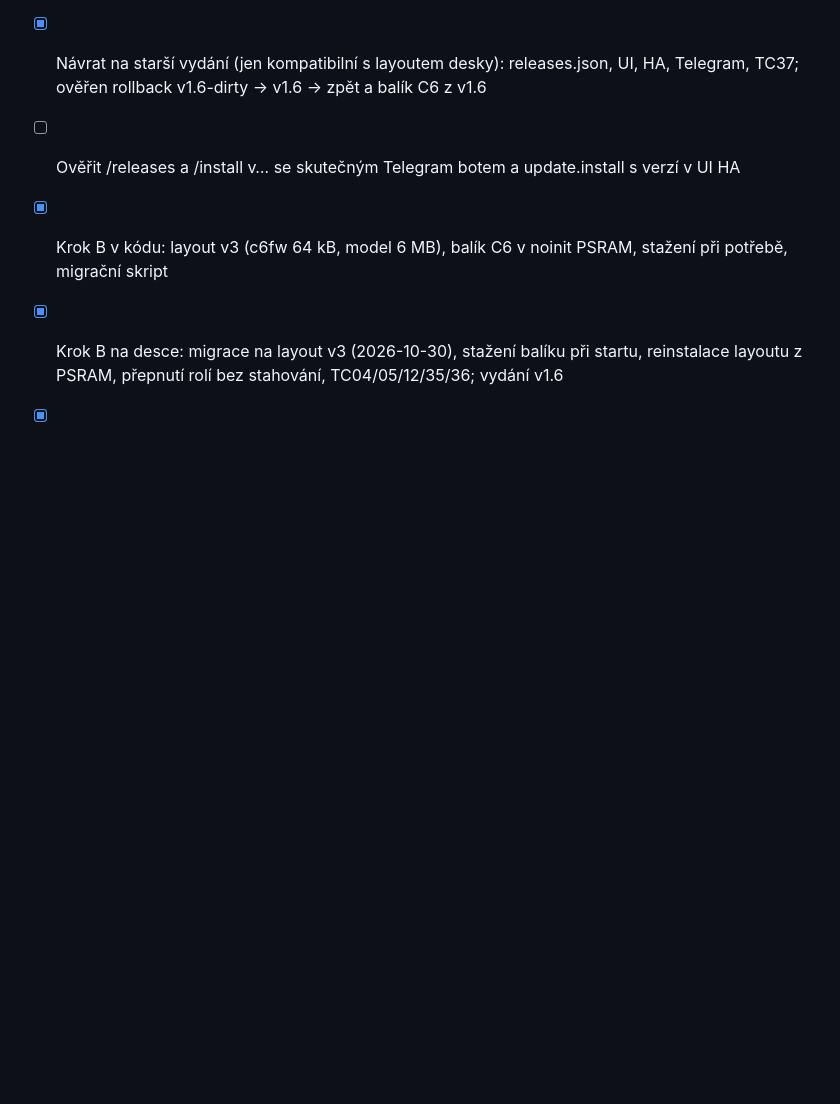
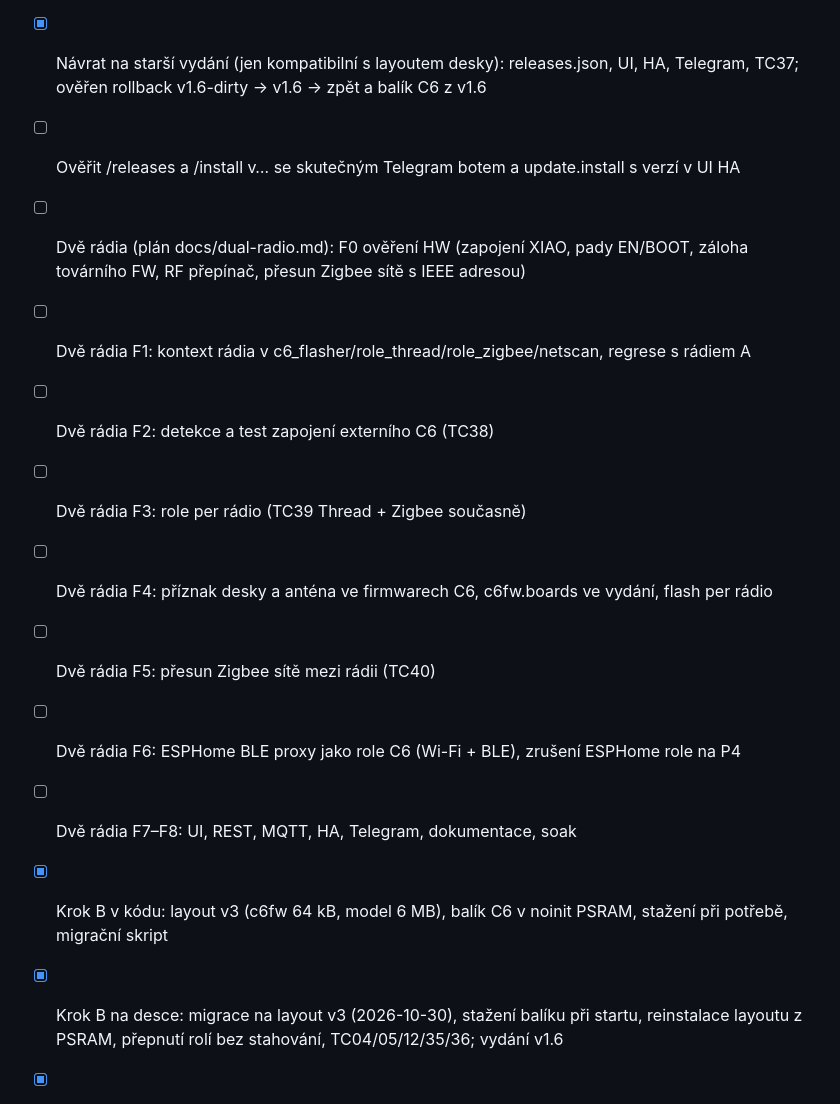
Before and after one commit to KinDR007/jc-esp32p4-ha-gateway, a Markdown page: TODO.md, the part around the change. GitHub-like rendering; blank space fills up the shorter version.

Commit message:
Plan: second radio (XIAO ESP32-C6) next to the internal C6
Co-Authored-By: Claude Opus 5.5 <noreply@anthropic.com>

```diff
--- a/TODO.md
+++ b/TODO.md
@@ -25,6 +25,14 @@
 - [x] Repozitář veřejný, vydání v1.5 a v1.6 na GitHubu, výchozí URL manifestu GitHub Releases
 - [x] Návrat na starší vydání (jen kompatibilní s layoutem desky): releases.json, UI, HA, Telegram, TC37; ověřen rollback v1.6-dirty → v1.6 → zpět a balík C6 z v1.6
 - [ ] Ověřit /releases a /install v… se skutečným Telegram botem a update.install s verzí v UI HA
+- [ ] Dvě rádia (plán docs/dual-radio.md): F0 ověření HW (zapojení XIAO, pady EN/BOOT, záloha továrního FW, RF přepínač, přesun Zigbee sítě s IEEE adresou)
+- [ ] Dvě rádia F1: kontext rádia v c6_flasher/role_thread/role_zigbee/netscan, regrese s rádiem A
+- [ ] Dvě rádia F2: detekce a test zapojení externího C6 (TC38)
+- [ ] Dvě rádia F3: role per rádio (TC39 Thread + Zigbee současně)
+- [ ] Dvě rádia F4: příznak desky a anténa ve firmwarech C6, c6fw.boards ve vydání, flash per rádio
+- [ ] Dvě rádia F5: přesun Zigbee sítě mezi rádii (TC40)
+- [ ] Dvě rádia F6: ESPHome BLE proxy jako role C6 (Wi-Fi + BLE), zrušení ESPHome role na P4
+- [ ] Dvě rádia F7–F8: UI, REST, MQTT, HA, Telegram, dokumentace, soak
 - [x] Krok B v kódu: layout v3 (c6fw 64 kB, model 6 MB), balík C6 v noinit PSRAM, stažení při potřebě, migrační skript
 - [x] Krok B na desce: migrace na layout v3 (2026-10-30), stažení balíku při startu, reinstalace layoutu z PSRAM, přepnutí rolí bez stahování, TC04/05/12/35/36; vydání v1.6
 - [x] Integrace 1.2.0 v HA (entita Firmware rádia C6, přihlášení tokenem) (token globálně, chat a notifikace per uživatel, úroveň per téma, tiché hodiny, příkazy /status /lan /thread /zigbee /noise /events /restart /identify /update /role /sound /mute s potvrzením a TOTP)
```
Also changed, not shown: docs/dual-radio.md (added, +64 -0 lines).
